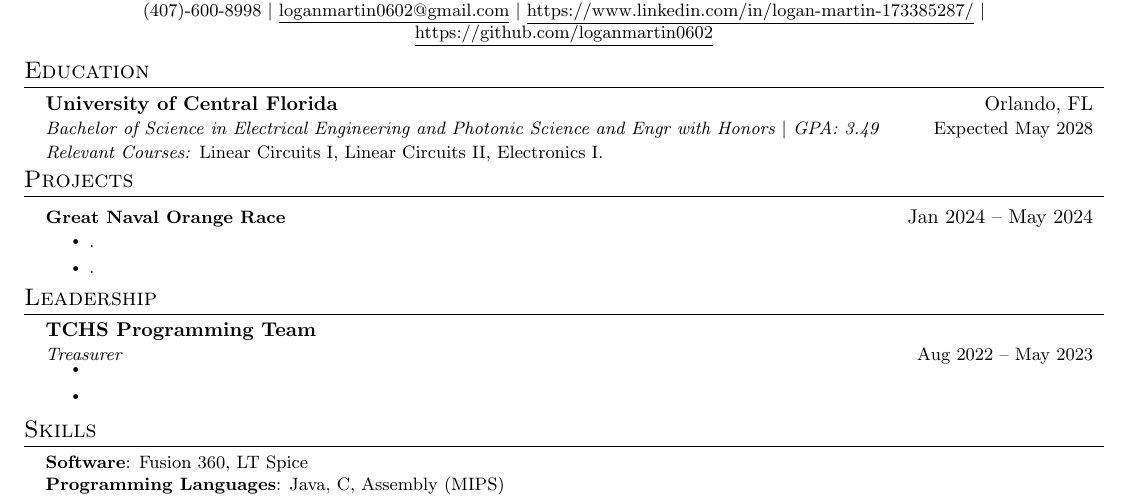
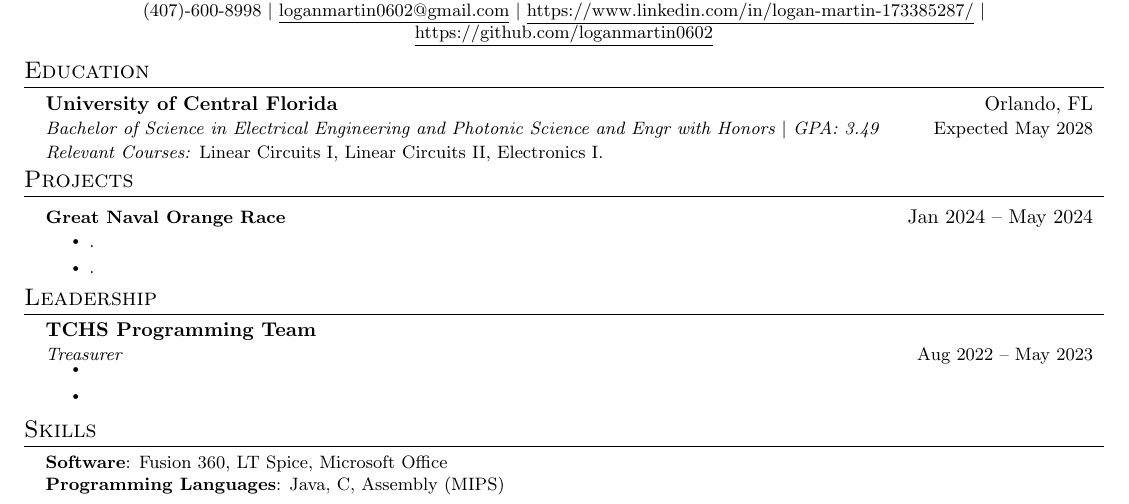
Before and after one commit to loganmartin0602/Resume, a LaTeX document (Logan_Martin.tex, which reads sections/skills.tex): part of the page, cut so that both start at the same text. Compiled offline with pdfLaTeX.

Commit message:
Update skills.tex

```diff
--- a/sections/skills.tex
+++ b/sections/skills.tex
@@ -1,7 +1,7 @@
 \section{Skills}
  \begin{itemize}[leftmargin=0.15in, label={}]
     \small{\item{
-     \textbf{Software}{: Fusion 360, LT Spice} \\
+     \textbf{Software}{: Fusion 360, LT Spice, Microsoft Office} \\
      \textbf{Programming Languages}{: Java, C, Assembly (MIPS)} \\
     }}
  \end{itemize}
```
